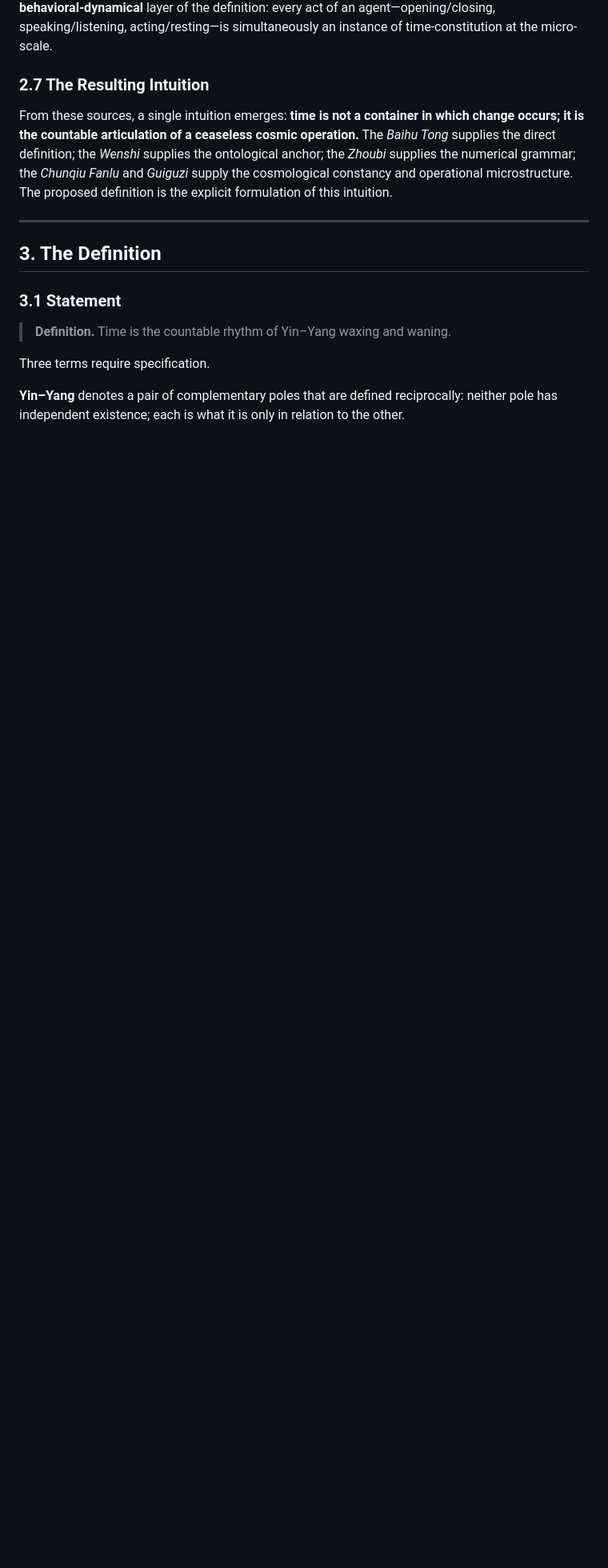
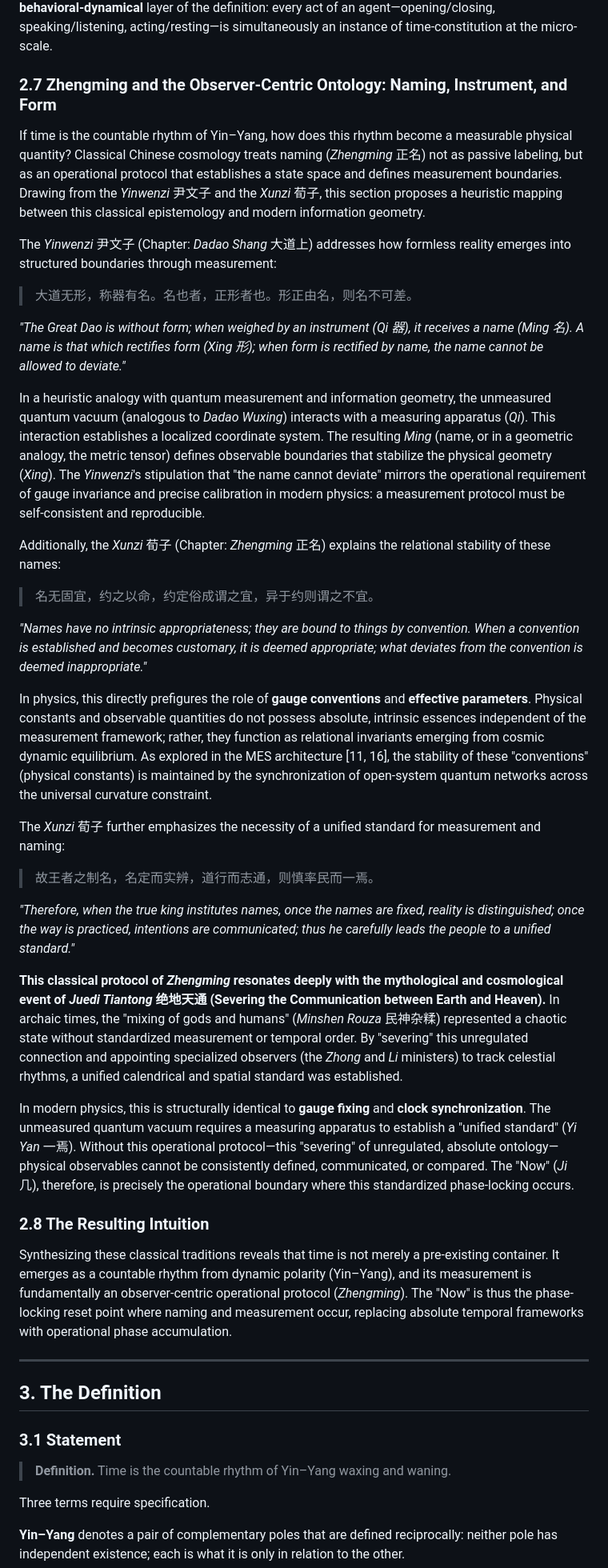
Before and after one commit to Zaitian001/-Self-Preprint-V1.1-, a Markdown page: PREPRINTS/DW58553925.md, the part around one of its changes. Shown at 80% size. Drawn GitHub-style; blank space fills up the shorter version.

Commit message:
Revise observer-centric ontology and time measurement
Revised section on observer-centric ontology, integrating classical Chinese cosmology with modern physics concepts. Updated the intuition on time as a countable rhythm and its measurement protocol.

```diff
--- a/PREPRINTS/DW58553925.md
+++ b/PREPRINTS/DW58553925.md
@@ -165,9 +165,39 @@ Complementing Dong's cosmological framing, the *Guiguzi* 鬼谷子 (c. 4th–3rd
 
 This text demonstrates that the Yin–Yang rhythm is not restricted to astronomical or seasonal scales. A single act of speech (Yang) followed by silence (Yin) constitutes one minimal countable cycle. The closed-loop formulation *Yang huan zhong shi, Yin ji Yang sheng* precisely mirrors the phase-locked oscillation condition in Eq. (4): two conjugate modes alternately dominate, and the reversal at the extreme of each phase guarantees periodicity. The *Guiguzi* thus supplies the **behavioral-dynamical** layer of the definition: every act of an agent—opening/closing, speaking/listening, acting/resting—is simultaneously an instance of time-constitution at the micro-scale.
 
-### 2.7 The Resulting Intuition
+### 2.7 Zhengming and the Observer-Centric Ontology: Naming, Instrument, and Form
 
-From these sources, a single intuition emerges: **time is not a container in which change occurs; it is the countable articulation of a ceaseless cosmic operation.** The *Baihu Tong* supplies the direct definition; the *Wenshi* supplies the ontological anchor; the *Zhoubi* supplies the numerical grammar; the *Chunqiu Fanlu* and *Guiguzi* supply the cosmological constancy and operational microstructure. The proposed definition is the explicit formulation of this intuition.
+If time is the countable rhythm of Yin–Yang, how does this rhythm become a measurable physical quantity? Classical Chinese cosmology treats naming (*Zhengming* 正名) not as passive labeling, but as an operational protocol that establishes a state space and defines measurement boundaries. Drawing from the *Yinwenzi* 尹文子 and the *Xunzi* 荀子, this section proposes a heuristic mapping  between this classical epistemology and modern information geometry.
+
+The *Yinwenzi* 尹文子 (Chapter: *Dadao Shang* 大道上) addresses how formless reality emerges into structured boundaries through measurement:
+
+> 大道无形，称器有名。名也者，正形者也。形正由名，则名不可差。
+
+*"The Great Dao is without form; when weighed by an instrument (Qi 器), it receives a name (Ming 名). A name is that which rectifies form (Xing 形); when form is rectified by name, the name cannot be allowed to deviate."*
+
+In a heuristic analogy with quantum measurement and information geometry, the unmeasured quantum vacuum (analogous to *Dadao Wuxing*) interacts with a measuring apparatus (*Qi*). This interaction establishes a localized coordinate system. The resulting *Ming* (name, or in a geometric analogy, the metric tensor) defines observable boundaries that stabilize the physical geometry (*Xing*). The *Yinwenzi*'s stipulation that "the name cannot deviate" mirrors the operational requirement of gauge invariance and precise calibration in modern physics: a measurement protocol must be self-consistent and reproducible.
+
+Additionally, the *Xunzi* 荀子 (Chapter: *Zhengming* 正名) explains the relational stability of these names:
+
+> 名无固宜，约之以命，约定俗成谓之宜，异于约则谓之不宜。
+
+*"Names have no intrinsic appropriateness; they are bound to things by convention. When a convention is established and becomes customary, it is deemed appropriate; what deviates from the convention is deemed inappropriate."*
+
+In physics, this directly prefigures the role of **gauge conventions** and **effective parameters**. Physical constants and observable quantities do not possess absolute, intrinsic essences independent of the measurement framework; rather, they function as relational invariants emerging from cosmic dynamic equilibrium. As explored in the MES architecture [11, 16], the stability of these "conventions" (physical constants) is maintained by the synchronization of open-system quantum networks across the universal curvature constraint.
+
+The *Xunzi* 荀子 further emphasizes the necessity of a unified standard for measurement and naming:
+
+> 故王者之制名，名定而实辨，道行而志通，则慎率民而一焉。
+
+*"Therefore, when the true king institutes names, once the names are fixed, reality is distinguished; once the way is practiced, intentions are communicated; thus he carefully leads the people to a unified standard."*
+
+**This classical protocol of *Zhengming* resonates deeply with the mythological and cosmological event of *Juedi Tiantong* 绝地天通 (Severing the Communication between Earth and Heaven).** In archaic times, the "mixing of gods and humans" (*Minshen Rouza* 民神杂糅) represented a chaotic state without standardized measurement or temporal order. By "severing" this unregulated connection and appointing specialized observers (the *Zhong* and *Li* ministers) to track celestial rhythms, a unified calendrical and spatial standard was established.
+
+In modern physics, this is structurally identical to **gauge fixing** and **clock synchronization**. The unmeasured quantum vacuum requires a measuring apparatus to establish a "unified standard" (*Yi Yan* 一焉). Without this operational protocol—this "severing" of unregulated, absolute ontology—physical observables cannot be consistently defined, communicated, or compared. The "Now" (*Ji* 几), therefore, is precisely the operational boundary where this standardized phase-locking occurs.
+
+### 2.8 The Resulting Intuition
+
+Synthesizing these classical traditions reveals that time is not merely a pre-existing container. It emerges as a countable rhythm from dynamic polarity (Yin–Yang), and its measurement is fundamentally an observer-centric operational protocol (*Zhengming*). The "Now" is thus the phase-locking reset point where naming and measurement occur, replacing absolute temporal frameworks with operational phase accumulation.
 
 ---
 
```
Also changed, not shown: other parts of PREPRINTS/DW58553925.md (+6 -0 lines).
